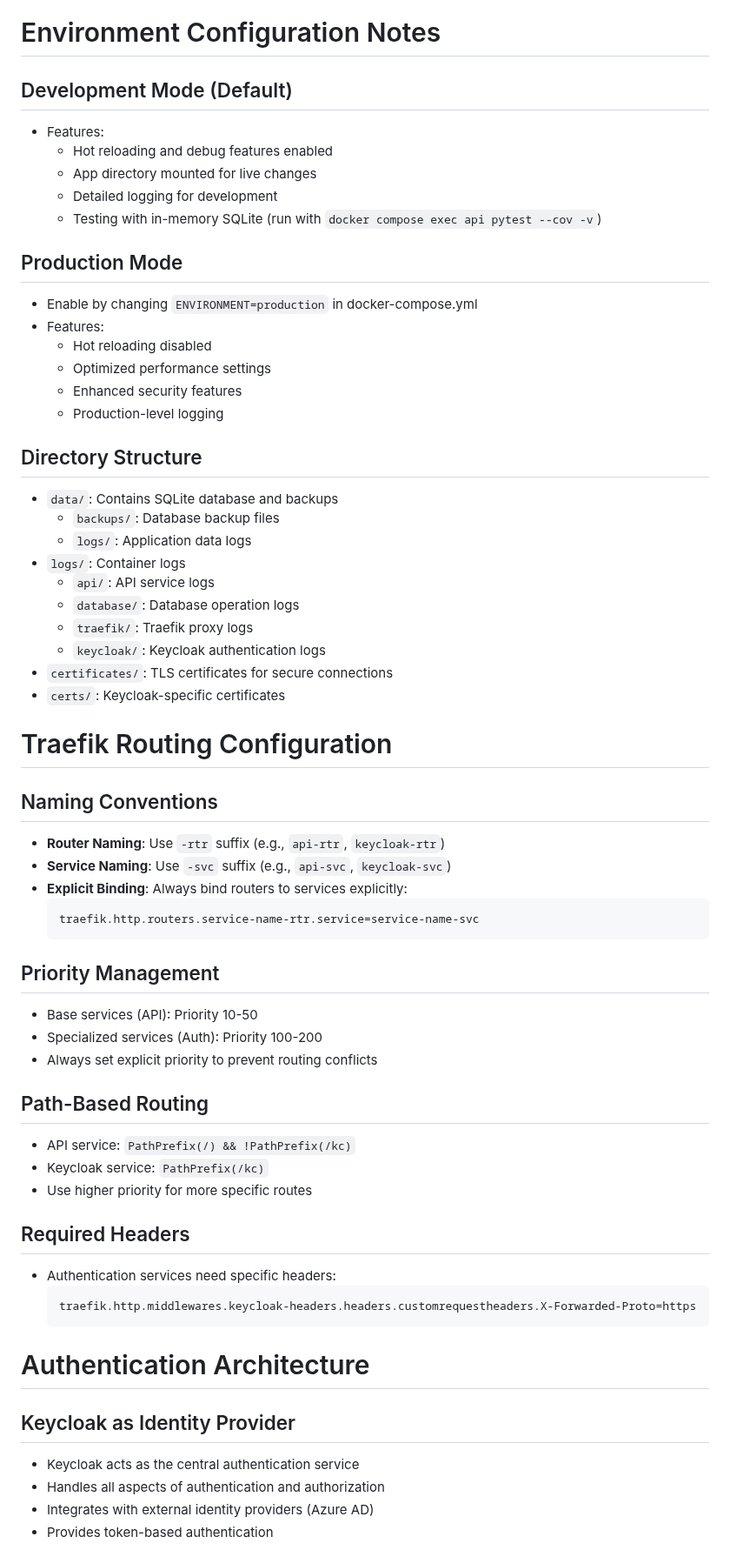
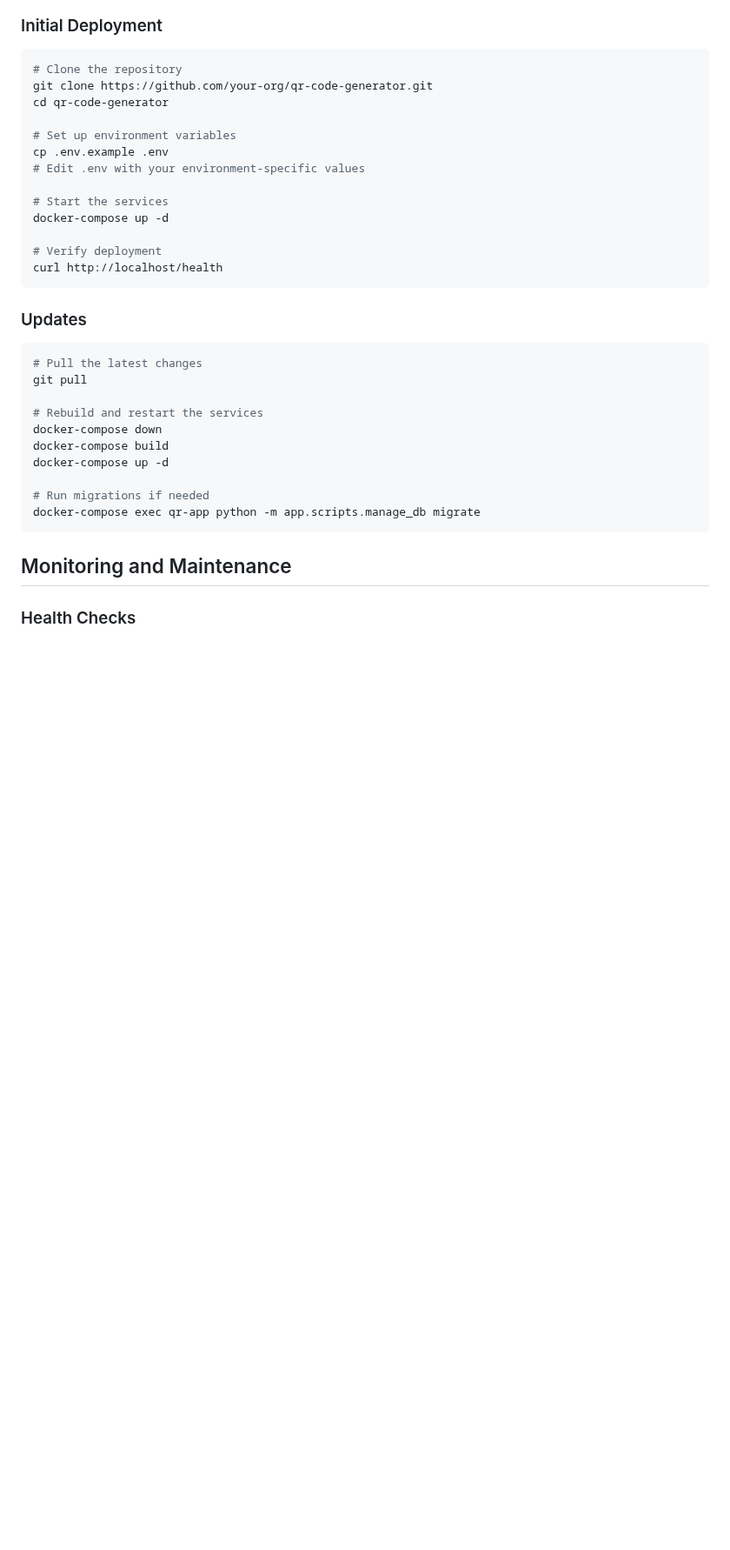
Before and after one commit to gsinghjay/mvp_qr_gen, a Markdown page: INFRASTRUCTURE.md, the part around one of its changes. Shown at 87% size. GitHub-like rendering; blank space fills up the shorter version.

Commit message:
docs: update infrastructure documentation for network-based security model

````diff
--- a/INFRASTRUCTURE.md
+++ b/INFRASTRUCTURE.md
@@ -83,65 +115,39 @@ flowchart TD
 ```
 
-# Environment Configuration Notes
+### Initial Deployment
 
-## Development Mode (Default)
-- Features:
-  - Hot reloading and debug features enabled
-  - App directory mounted for live changes
-  - Detailed logging for development
-  - Testing with in-memory SQLite (run with `docker compose exec api pytest --cov -v`)
+```bash
+# Clone the repository
+git clone https://github.com/your-org/qr-code-generator.git
+cd qr-code-generator
 
-## Production Mode
-- Enable by changing `ENVIRONMENT=production` in docker-compose.yml
-- Features:
-  - Hot reloading disabled
-  - Optimized performance settings
-  - Enhanced security features
-  - Production-level logging
+# Set up environment variables
+cp .env.example .env
+# Edit .env with your environment-specific values
 
-## Directory Structure
-- `data/`: Contains SQLite database and backups
-  - `backups/`: Database backup files
-  - `logs/`: Application data logs
-- `logs/`: Container logs
-  - `api/`: API service logs
-  - `database/`: Database operation logs
-  - `traefik/`: Traefik proxy logs
-  - `keycloak/`: Keycloak authentication logs
-- `certificates/`: TLS certificates for secure connections
-- `certs/`: Keycloak-specific certificates
+# Start the services
+docker-compose up -d
 
-# Traefik Routing Configuration
+# Verify deployment
+curl http://localhost/health
+```
 
-## Naming Conventions
-- **Router Naming**: Use `-rtr` suffix (e.g., `api-rtr`, `keycloak-rtr`)
-- **Service Naming**: Use `-svc` suffix (e.g., `api-svc`, `keycloak-svc`)
-- **Explicit Binding**: Always bind routers to services explicitly:
-  ```yaml
-  traefik.http.routers.service-name-rtr.service=service-name-svc
-  ```
+### Updates
 
-## Priority Management
-- Base services (API): Priority 10-50
-- Specialized services (Auth): Priority 100-200
-- Always set explicit priority to prevent routing conflicts
+```bash
+# Pull the latest changes
+git pull
 
-## Path-Based Routing
-- API service: `PathPrefix(/) && !PathPrefix(/kc)`
-- Keycloak service: `PathPrefix(/kc)`
-- Use higher priority for more specific routes
+# Rebuild and restart the services
+docker-compose down
+docker-compose build
+docker-compose up -d
 
-## Required Headers
-- Authentication services need specific headers:
-  ```yaml
-  traefik.http.middlewares.keycloak-headers.headers.customrequestheaders.X-Forwarded-Proto=https
-  ```
+# Run migrations if needed
+docker-compose exec qr-app python -m app.scripts.manage_db migrate
+```
 
-# Authentication Architecture
+## Monitoring and Maintenance
 
-## Keycloak as Identity Provider
-- Keycloak acts as the central authentication service
-- Handles all aspects of authentication and authorization
-- Integrates with external identity providers (Azure AD)
-- Provides token-based authentication
+### Health Checks
 
````
Also changed, not shown: other parts of INFRASTRUCTURE.md (+155 -91 lines).
